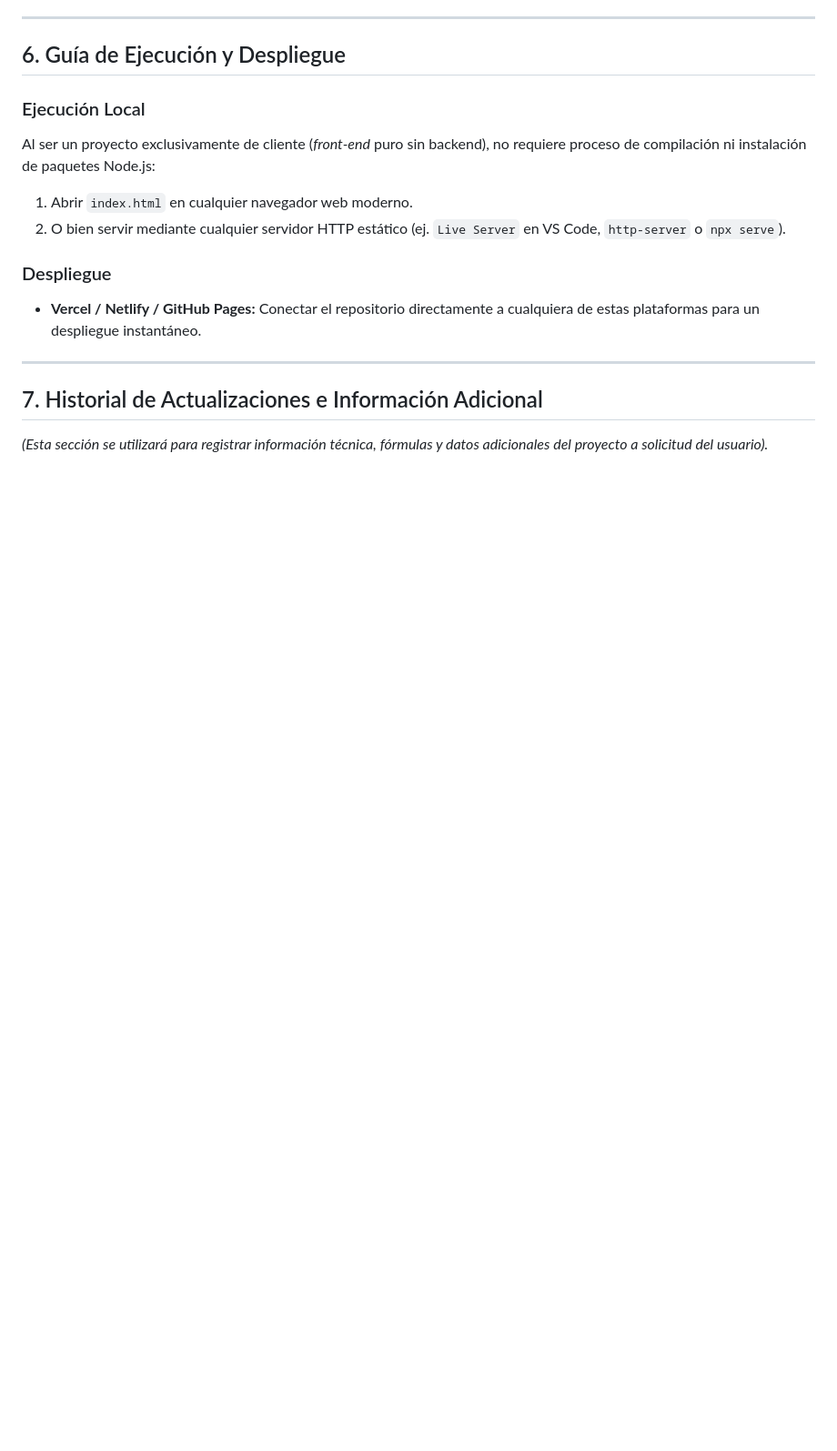
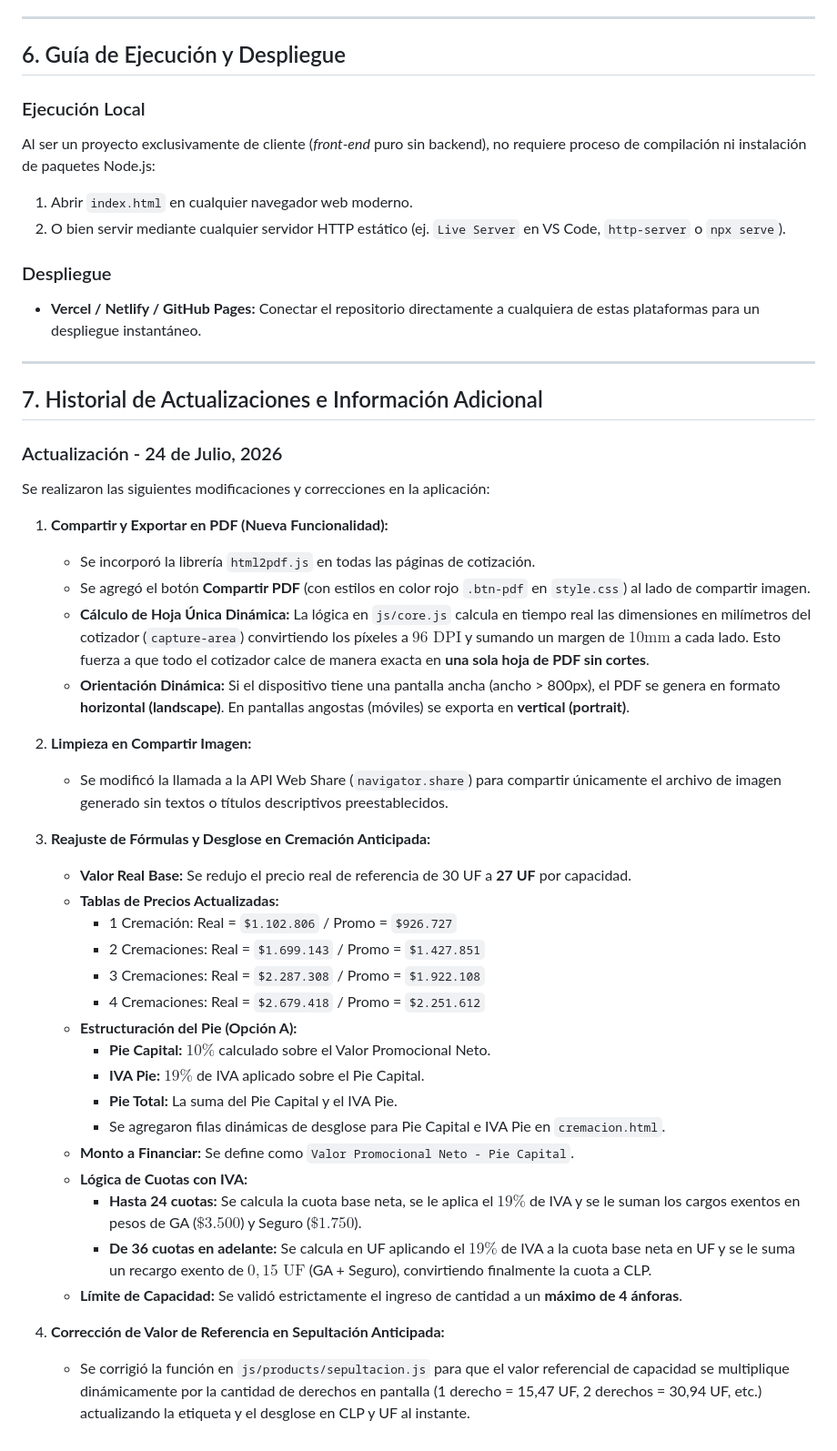
Before and after one commit to KevshuppD/CotizaAPP, a Markdown page: contexto.md, the part around the change. Shown at 91% size. Drawn GitHub-style; blank space fills up the shorter version.

Commit message:
Docs: actualizar contexto.md con historial de cambios

```diff
--- a/contexto.md
+++ b/contexto.md
@@ -169,4 +169,36 @@ Al ser un proyecto exclusivamente de cliente (*front-end* puro sin backend), no
 ---
 
 ## 7. Historial de Actualizaciones e Información Adicional
-*(Esta sección se utilizará para registrar información técnica, fórmulas y datos adicionales del proyecto a solicitud del usuario).*
+
+### Actualización - 24 de Julio, 2026
+Se realizaron las siguientes modificaciones y correcciones en la aplicación:
+
+1. **Compartir y Exportar en PDF (Nueva Funcionalidad):**
+   * Se incorporó la librería `html2pdf.js` en todas las páginas de cotización.
+   * Se agregó el botón **Compartir PDF** (con estilos en color rojo `.btn-pdf` en `style.css`) al lado de compartir imagen.
+   * **Cálculo de Hoja Única Dinámica:** La lógica en `js/core.js` calcula en tiempo real las dimensiones en milímetros del cotizador (`capture-area`) convirtiendo los píxeles a $96\text{ DPI}$ y sumando un margen de $10\text{mm}$ a cada lado. Esto fuerza a que todo el cotizador calce de manera exacta en **una sola hoja de PDF sin cortes**.
+   * **Orientación Dinámica:** Si el dispositivo tiene una pantalla ancha (ancho > 800px), el PDF se genera en formato **horizontal (landscape)**. En pantallas angostas (móviles) se exporta en **vertical (portrait)**.
+
+2. **Limpieza en Compartir Imagen:**
+   * Se modificó la llamada a la API Web Share (`navigator.share`) para compartir únicamente el archivo de imagen generado sin textos o títulos descriptivos preestablecidos.
+
+3. **Reajuste de Fórmulas y Desglose en Cremación Anticipada:**
+   * **Valor Real Base:** Se redujo el precio real de referencia de 30 UF a **27 UF** por capacidad.
+   * **Tablas de Precios Actualizadas:**
+     * 1 Cremación: Real = `$1.102.806` / Promo = `$926.727`
+     * 2 Cremaciones: Real = `$1.699.143` / Promo = `$1.427.851`
+     * 3 Cremaciones: Real = `$2.287.308` / Promo = `$1.922.108`
+     * 4 Cremaciones: Real = `$2.679.418` / Promo = `$2.251.612`
+   * **Estructuración del Pie (Opción A):**
+     * **Pie Capital:** $10\%$ calculado sobre el Valor Promocional Neto.
+     * **IVA Pie:** $19\%$ de IVA aplicado sobre el Pie Capital.
+     * **Pie Total:** La suma del Pie Capital y el IVA Pie.
+     * Se agregaron filas dinámicas de desglose para Pie Capital e IVA Pie en `cremacion.html`.
+   * **Monto a Financiar:** Se define como `Valor Promocional Neto - Pie Capital`.
+   * **Lógica de Cuotas con IVA:**
+     * **Hasta 24 cuotas:** Se calcula la cuota base neta, se le aplica el $19\%$ de IVA y se le suman los cargos exentos en pesos de GA ($\$3.500$) y Seguro ($\$1.750$).
+     * **De 36 cuotas en adelante:** Se calcula en UF aplicando el $19\%$ de IVA a la cuota base neta en UF y se le suma un recargo exento de $0,15\text{ UF}$ (GA + Seguro), convirtiendo finalmente la cuota a CLP.
+   * **Límite de Capacidad:** Se validó estrictamente el ingreso de cantidad a un **máximo de 4 ánforas**.
+
+4. **Corrección de Valor de Referencia en Sepultación Anticipada:**
+   * Se corrigió la función en `js/products/sepultacion.js` para que el valor referencial de capacidad se multiplique dinámicamente por la cantidad de derechos en pantalla (1 derecho = 15,47 UF, 2 derechos = 30,94 UF, etc.) actualizando la etiqueta y el desglose en CLP y UF al instante.
```
